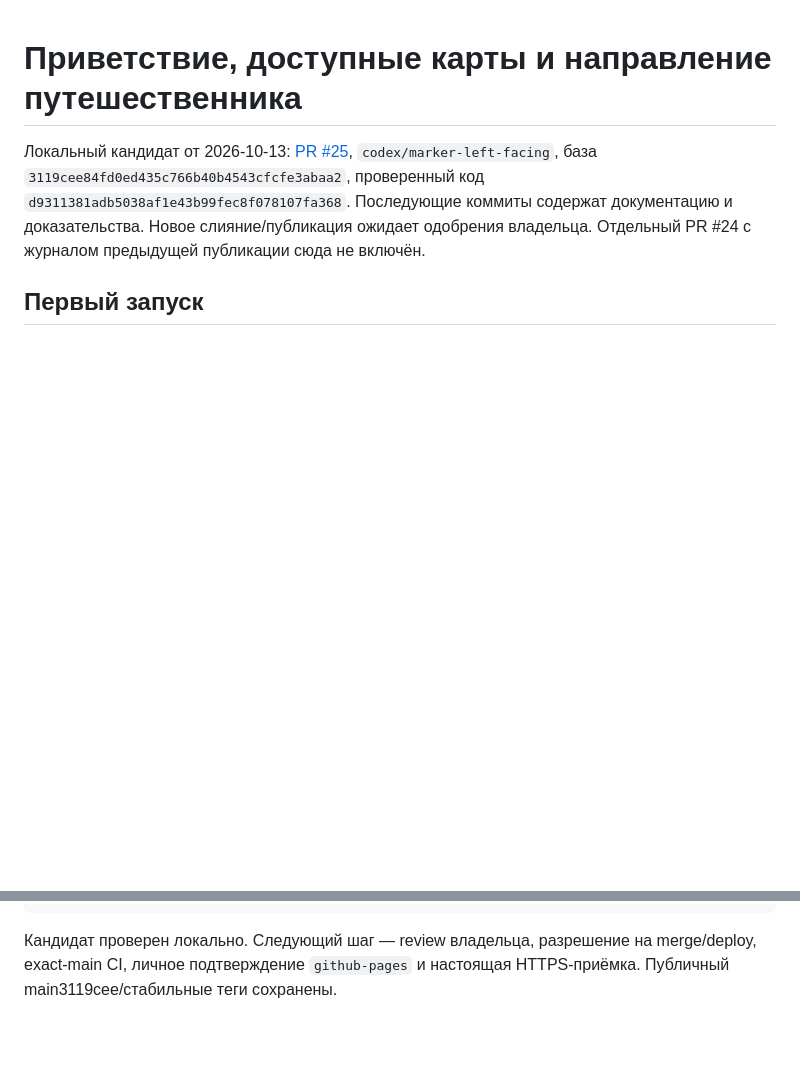
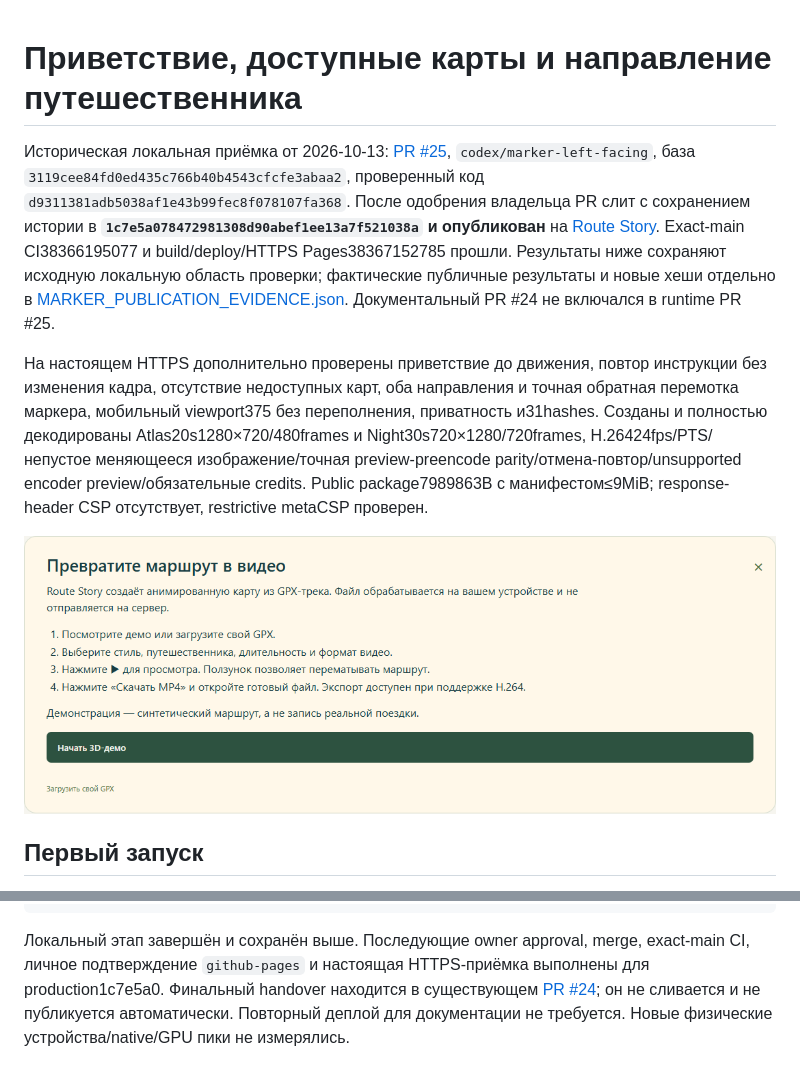
Before and after one commit to Matawaka/route-story, a Markdown page: docs/MARKER_UX.md, 2 parts joined by grey strips. GitHub-like rendering; pictures changed too: docs/images/welcome-public-guide.png (added); blank space fills up the shorter version.

````diff
--- a/docs/MARKER_UX.md
+++ b/docs/MARKER_UX.md
@@ -1,6 +1,10 @@
 # Приветствие, доступные карты и направление путешественника
 
-Локальный кандидат от 2026-10-13: [PR #25](https://github.com/Matawaka/route-story/pull/25), `codex/marker-left-facing`, база `3119cee84fd0ed435c766b40b4543cfcfe3abaa2`, проверенный код `d9311381adb5038af1e43b99fec8f078107fa368`. Последующие коммиты содержат документацию и доказательства. Новое слияние/публикация ожидает одобрения владельца. Отдельный PR #24 с журналом предыдущей публикации сюда не включён.
+Историческая локальная приёмка от 2026-10-13: [PR #25](https://github.com/Matawaka/route-story/pull/25), `codex/marker-left-facing`, база `3119cee84fd0ed435c766b40b4543cfcfe3abaa2`, проверенный код `d9311381adb5038af1e43b99fec8f078107fa368`. После одобрения владельца PR слит с сохранением истории в **`1c7e5a078472981308d90abef1ee13a7f521038a` и опубликован** на [Route Story](https://matawaka.github.io/route-story/). Exact-main CI38366195077 и build/deploy/HTTPS Pages38367152785 прошли. Результаты ниже сохраняют исходную локальную область проверки; фактические публичные результаты и новые хеши отдельно в [MARKER_PUBLICATION_EVIDENCE.json](MARKER_PUBLICATION_EVIDENCE.json). Документальный PR #24 не включался в runtime PR #25.
+
+На настоящем HTTPS дополнительно проверены приветствие до движения, повтор инструкции без изменения кадра, отсутствие недоступных карт, оба направления и точная обратная перемотка маркера, мобильный viewport375 без переполнения, приватность и31hashes. Созданы и полностью декодированы Atlas20s1280×720/480frames и Night30s720×1280/720frames, H.26424fps/PTS/непустое меняющееся изображение/точная preview-preencode parity/отмена-повтор/unsupported encoder preview/обязательные credits. Public package7989863B с манифестом≤9MiB; response-header CSP отсутствует, restrictive metaCSP проверен.
+
+![Приветствие на фактически опубликованном сайте](images/welcome-public-guide.png)
 
 ## Первый запуск
 
@@ -79,4 +83,4 @@ node scripts/acceptance/swiss-public.mjs
 node scripts/acceptance/release.mjs --smoke
 ```
 
-Кандидат проверен локально. Следующий шаг — review владельца, разрешение на merge/deploy, exact-main CI, личное подтверждение `github-pages` и настоящая HTTPS-приёмка. Публичный main3119cee/стабильные теги сохранены.
+Локальный этап завершён и сохранён выше. Последующие owner approval, merge, exact-main CI, личное подтверждение `github-pages` и настоящая HTTPS-приёмка выполнены для production1c7e5a0. Финальный handover находится в существующем [PR #24](https://github.com/Matawaka/route-story/pull/24); он не сливается и не публикуется автоматически. Повторный деплой для документации не требуется. Новые физические устройства/native/GPU пики не измерялись.
````
Also changed, not shown: docs/DECISIONS.md (+4 -0 lines), docs/IMPLEMENTATION_STATE.md (+12 -2 lines), 2 other files.
